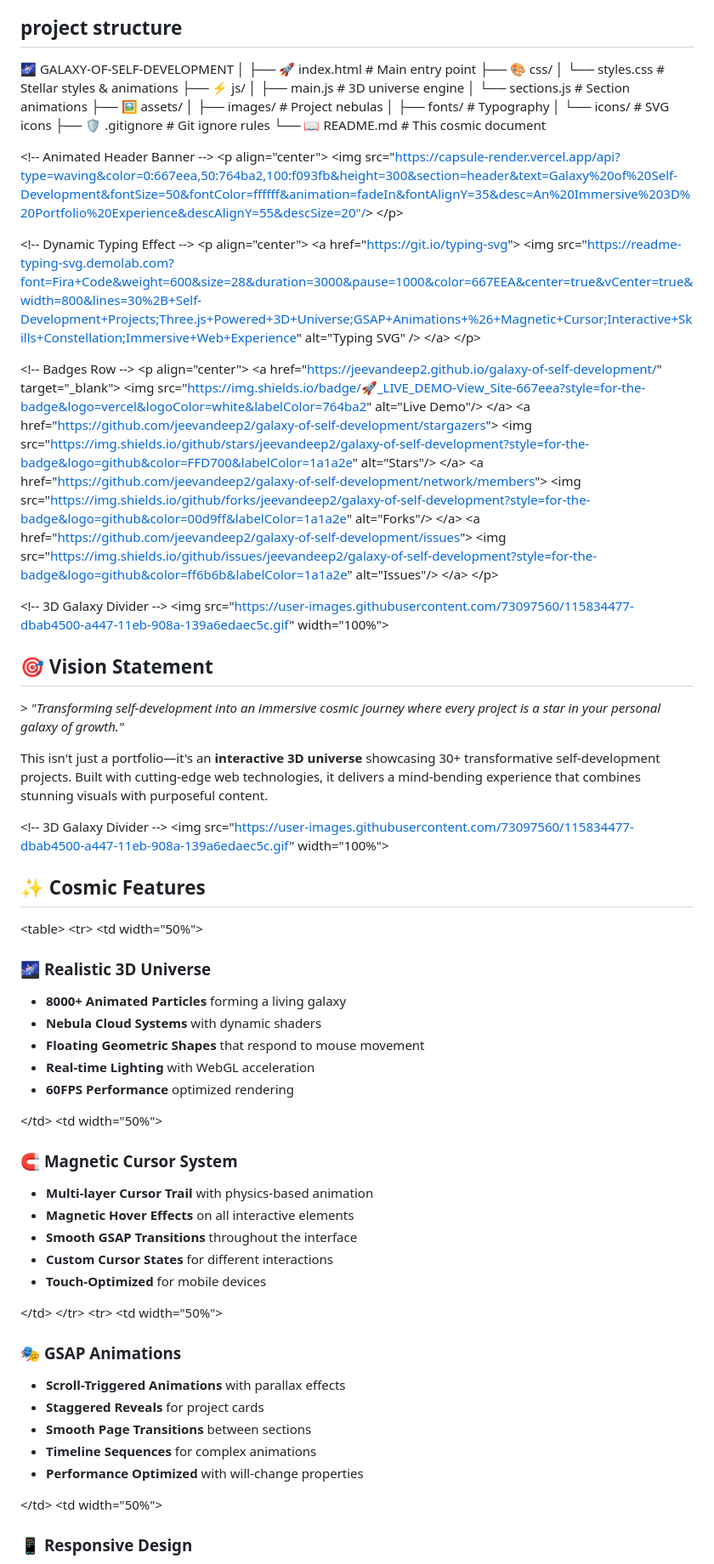
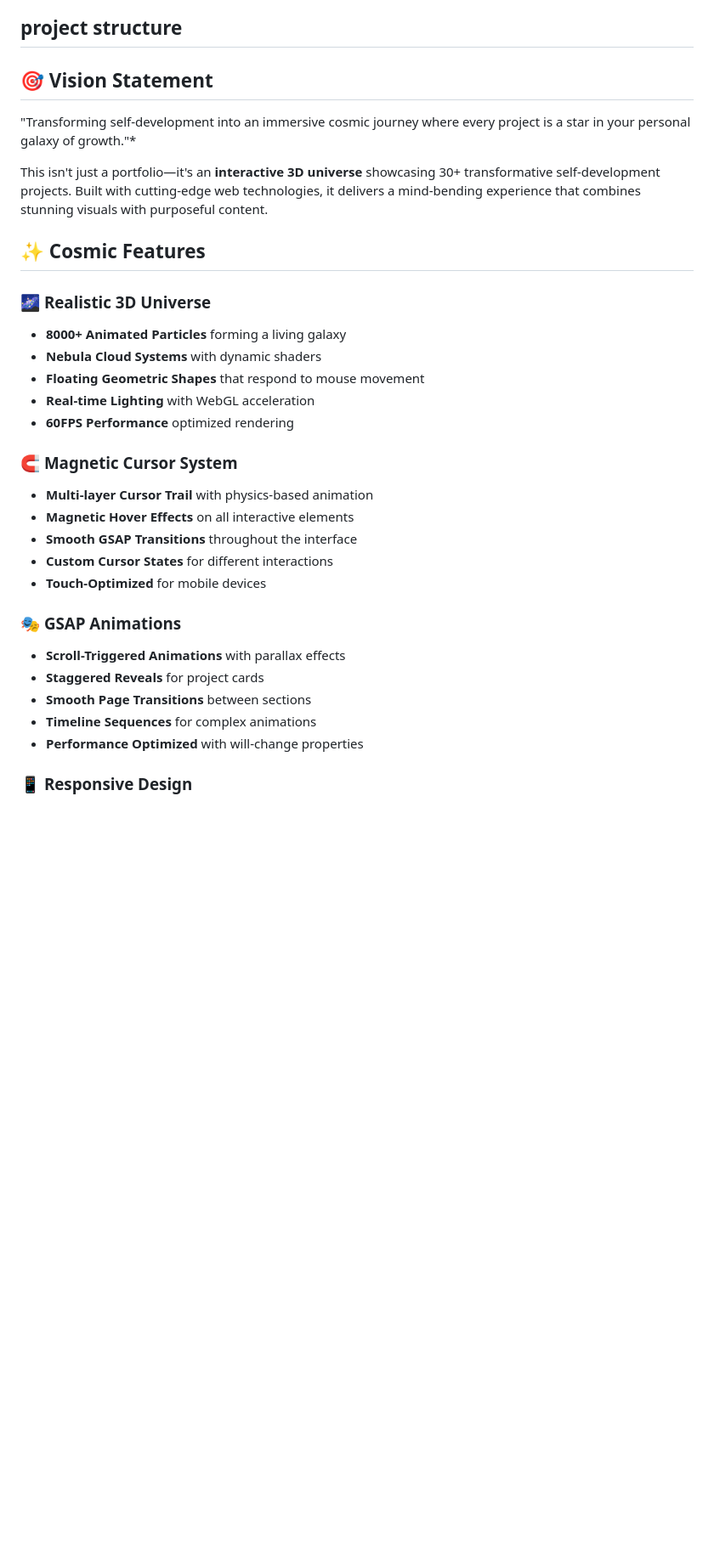
Before and after one commit to Jeevandeep2/Galaxy-of-Self-Development, a Markdown page: README.md, the part around one of its changes. Shown at 85% size. Drawn GitHub-style; blank space fills up the shorter version.

Commit message:
Updated README content

```diff
--- a/README.md
+++ b/README.md
@@ -12,66 +12,18 @@ A mind-blowing, immersive portfolio website featuring a realistic 3D universe ba
 - **Interactive Skills Constellation**: SVG-based animated skill network
 
 ## project structure
-🌌 GALAXY-OF-SELF-DEVELOPMENT
-│
-├── 🚀 index.html                 # Main entry point
-├── 🎨 css/
-│   └── styles.css               # Stellar styles & animations
-├── ⚡ js/
-│   ├── main.js                  # 3D universe engine
-│   └── sections.js              # Section animations
-├── 🖼️ assets/
-│   ├── images/                  # Project nebulas
-│   ├── fonts/                   # Typography
-│   └── icons/                   # SVG icons
-├── 🛡️ .gitignore               # Git ignore rules
-└── 📖 README.md                 # This cosmic document
 
-&lt;!-- Animated Header Banner --&gt;
-&lt;p align="center"&gt;
-  &lt;img src="https://capsule-render.vercel.app/api?type=waving&color=0:667eea,50:764ba2,100:f093fb&height=300&section=header&text=Galaxy%20of%20Self-Development&fontSize=50&fontColor=ffffff&animation=fadeIn&fontAlignY=35&desc=An%20Immersive%203D%20Portfolio%20Experience&descAlignY=55&descSize=20"/&gt;
-&lt;/p&gt;
-
-&lt;!-- Dynamic Typing Effect --&gt;
-&lt;p align="center"&gt;
-  &lt;a href="https://git.io/typing-svg"&gt;
-    &lt;img src="https://readme-typing-svg.demolab.com?font=Fira+Code&weight=600&size=28&duration=3000&pause=1000&color=667EEA&center=true&vCenter=true&width=800&lines=30%2B+Self-Development+Projects;Three.js+Powered+3D+Universe;GSAP+Animations+%26+Magnetic+Cursor;Interactive+Skills+Constellation;Immersive+Web+Experience" alt="Typing SVG" /&gt;
-  &lt;/a&gt;
-&lt;/p&gt;
-
-&lt;!-- Badges Row --&gt;
-&lt;p align="center"&gt;
-  &lt;a href="https://jeevandeep2.github.io/galaxy-of-self-development/" target="_blank"&gt;
-    &lt;img src="https://img.shields.io/badge/🚀_LIVE_DEMO-View_Site-667eea?style=for-the-badge&logo=vercel&logoColor=white&labelColor=764ba2" alt="Live Demo"/&gt;
-  &lt;/a&gt;
-  &lt;a href="https://github.com/jeevandeep2/galaxy-of-self-development/stargazers"&gt;
-    &lt;img src="https://img.shields.io/github/stars/jeevandeep2/galaxy-of-self-development?style=for-the-badge&logo=github&color=FFD700&labelColor=1a1a2e" alt="Stars"/&gt;
-  &lt;/a&gt;
-  &lt;a href="https://github.com/jeevandeep2/galaxy-of-self-development/network/members"&gt;
-    &lt;img src="https://img.shields.io/github/forks/jeevandeep2/galaxy-of-self-development?style=for-the-badge&logo=github&color=00d9ff&labelColor=1a1a2e" alt="Forks"/&gt;
-  &lt;/a&gt;
-  &lt;a href="https://github.com/jeevandeep2/galaxy-of-self-development/issues"&gt;
-    &lt;img src="https://img.shields.io/github/issues/jeevandeep2/galaxy-of-self-development?style=for-the-badge&logo=github&color=ff6b6b&labelColor=1a1a2e" alt="Issues"/&gt;
-  &lt;/a&gt;
-&lt;/p&gt;
-
-&lt;!-- 3D Galaxy Divider --&gt;
-&lt;img src="https://user-images.githubusercontent.com/73097560/115834477-dbab4500-a447-11eb-908a-139a6edaec5c.gif" width="100%"&gt;
 
 ## 🎯 Vision Statement
 
-&gt; *"Transforming self-development into an immersive cosmic journey where every project is a star in your personal galaxy of growth."*
+"Transforming self-development into an immersive cosmic journey where every project is a star in your personal galaxy of growth."*
 
 This isn't just a portfolio—it's an **interactive 3D universe** showcasing 30+ transformative self-development projects. Built with cutting-edge web technologies, it delivers a mind-bending experience that combines stunning visuals with purposeful content.
 
-&lt;!-- 3D Galaxy Divider --&gt;
-&lt;img src="https://user-images.githubusercontent.com/73097560/115834477-dbab4500-a447-11eb-908a-139a6edaec5c.gif" width="100%"&gt;
+
 
 ## ✨ Cosmic Features
 
-&lt;table&gt;
-&lt;tr&gt;
-&lt;td width="50%"&gt;
 
 ### 🌌 **Realistic 3D Universe**
 - **8000+ Animated Particles** forming a living galaxy
@@ -80,8 +32,7 @@ This isn't just a portfolio—it's an **interactive 3D universe** showcasing 30+
 - **Real-time Lighting** with WebGL acceleration
 - **60FPS Performance** optimized rendering
 
-&lt;/td&gt;
-&lt;td width="50%"&gt;
+
 
 ### 🧲 **Magnetic Cursor System**
 - **Multi-layer Cursor Trail** with physics-based animation
@@ -90,10 +41,7 @@ This isn't just a portfolio—it's an **interactive 3D universe** showcasing 30+
 - **Custom Cursor States** for different interactions
 - **Touch-Optimized** for mobile devices
 
-&lt;/td&gt;
-&lt;/tr&gt;
-&lt;tr&gt;
-&lt;td width="50%"&gt;
+
 
 ### 🎭 **GSAP Animations**
 - **Scroll-Triggered Animations** with parallax effects
@@ -102,9 +50,6 @@ This isn't just a portfolio—it's an **interactive 3D universe** showcasing 30+
 - **Timeline Sequences** for complex animations
 - **Performance Optimized** with will-change properties
 
-&lt;/td&gt;
-&lt;td width="50%"&gt;
-
 ### 📱 **Responsive Design**
 - **Mobile-First Architecture** with progressive enhancement
 - **Adaptive Particle Count** (mobile: 2000, desktop: 8000)
```
Also changed, not shown: other parts of README.md (+2 -49 lines).
